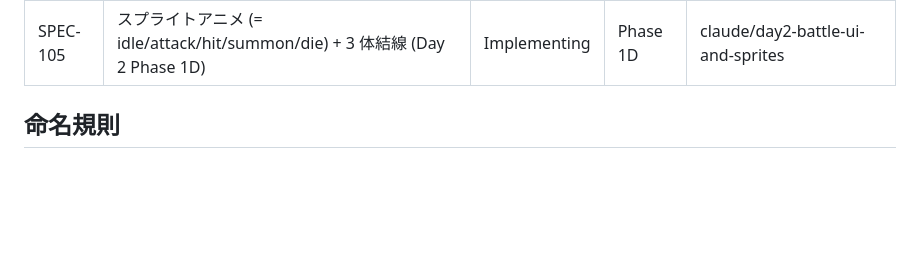
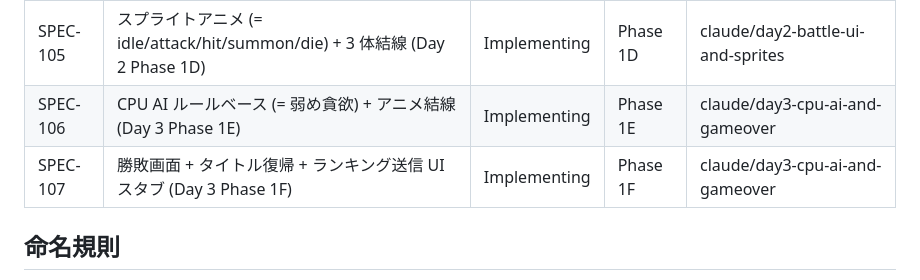
Before and after one commit to bearko/MyCryptoTCG, a Markdown page: docs/specs/SPEC-INDEX.md, the part around the change. GitHub-like rendering; blank space fills up the shorter version.

```diff
--- a/docs/specs/SPEC-INDEX.md
+++ b/docs/specs/SPEC-INDEX.md
@@ -23,6 +23,8 @@ YAML frontmatter から再生成する。 **`<!-- BEGIN AUTO-INDEX -->` ...
 | SPEC-103 | ターンシステム + 召喚 / 攻撃 / 勝敗判定ロジック (Day 1 Phase 1B) | Implementing | Phase 1B | claude/import-kickoff-document-bQ6rP |
 | SPEC-104 | バトル画面 UI + 手札/場/マスター枠のタップ操作 (Day 2 Phase 1C) | Implementing | Phase 1C | claude/day2-battle-ui-and-sprites |
 | SPEC-105 | スプライトアニメ (= idle/attack/hit/summon/die) + 3 体結線 (Day 2 Phase 1D) | Implementing | Phase 1D | claude/day2-battle-ui-and-sprites |
+| SPEC-106 | CPU AI ルールベース (= 弱め貪欲) + アニメ結線 (Day 3 Phase 1E) | Implementing | Phase 1E | claude/day3-cpu-ai-and-gameover |
+| SPEC-107 | 勝敗画面 + タイトル復帰 + ランキング送信 UI スタブ (Day 3 Phase 1F) | Implementing | Phase 1F | claude/day3-cpu-ai-and-gameover |
 <!-- END AUTO-INDEX -->
 
 ## 命名規則
```
Also changed, not shown: CHANGELOG.md (+37 -0 lines).
